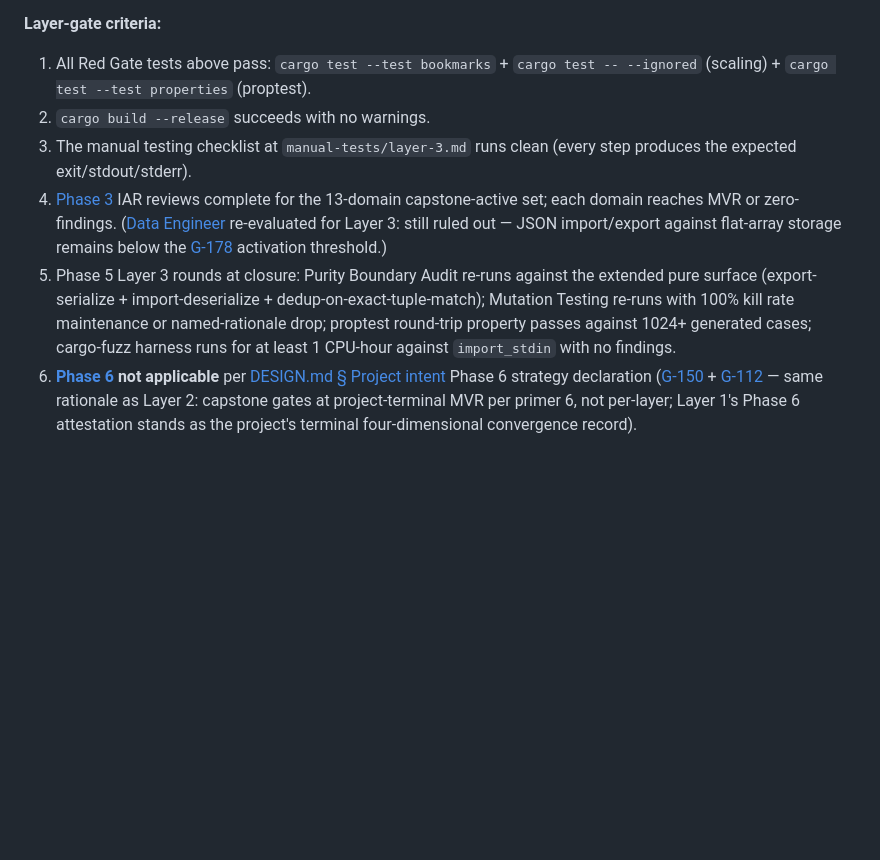
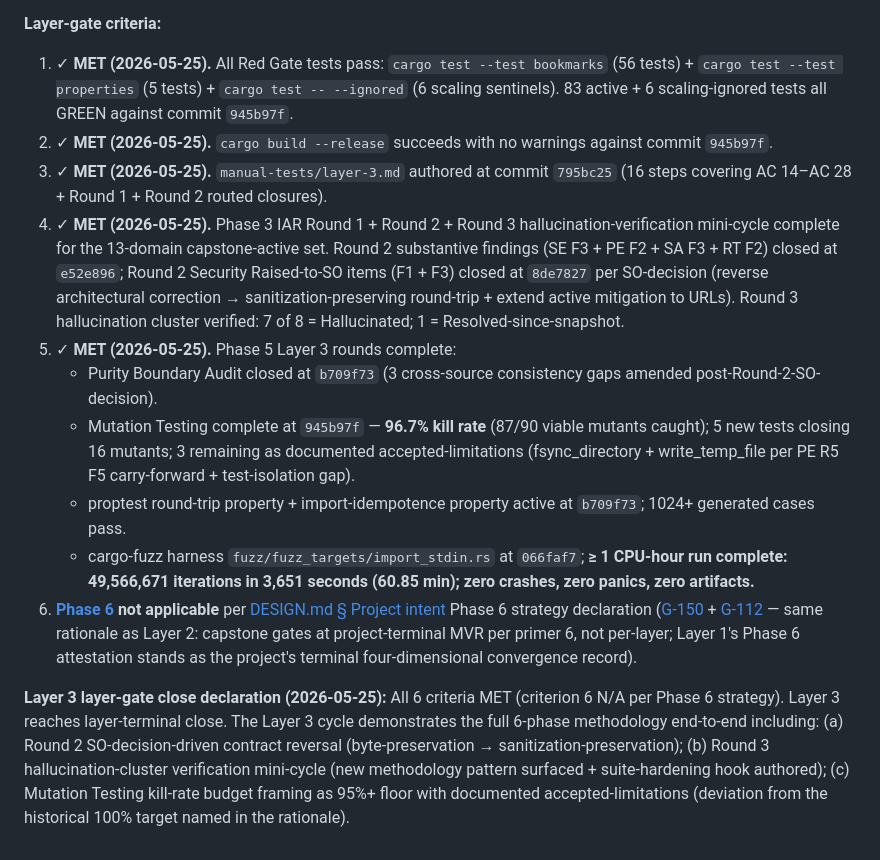
Before and after one commit to magnificentlycursed/guild-portfolio, a Markdown page: vsdd-suite-reference-examples/bookmark-cli-manual/TODO.md, the part around the change. Drawn GitHub-style; blank space fills up the shorter version.

```diff
--- a/vsdd-suite-reference-examples/bookmark-cli-manual/TODO.md
+++ b/vsdd-suite-reference-examples/bookmark-cli-manual/TODO.md
@@ -147,9 +147,15 @@ All four tests live in `tests/bookmarks.rs` and invoke the compiled binary via `
 
 **Layer-gate criteria:**
 
-1. All Red Gate tests above pass: `cargo test --test bookmarks` + `cargo test -- --ignored` (scaling) + `cargo test --test properties` (proptest).
-2. `cargo build --release` succeeds with no warnings.
-3. The manual testing checklist at `manual-tests/layer-3.md` runs clean (every step produces the expected exit/stdout/stderr).
-4. [Phase 3](../../vsdd-suite/primers/3-review-session.md) IAR reviews complete for the 13-domain capstone-active set; each domain reaches MVR or zero-findings. ([Data Engineer](../../vsdd-suite/domains/role/DATA-ENGINEER-REVIEW.md) re-evaluated for Layer 3: still ruled out — JSON import/export against flat-array storage remains below the [G-178](../../vsdd-suite/suite-development/FINDINGS-INDEX.md#g-178) activation threshold.)
-5. Phase 5 Layer 3 rounds at closure: Purity Boundary Audit re-runs against the extended pure surface (export-serialize + import-deserialize + dedup-on-exact-tuple-match); Mutation Testing re-runs with 100% kill rate maintenance or named-rationale drop; proptest round-trip property passes against 1024+ generated cases; cargo-fuzz harness runs for at least 1 CPU-hour against `import_stdin` with no findings.
+1. ✓ **MET (2026-05-25).** All Red Gate tests pass: `cargo test --test bookmarks` (56 tests) + `cargo test --test properties` (5 tests) + `cargo test -- --ignored` (6 scaling sentinels). 83 active + 6 scaling-ignored tests all GREEN against commit `945b97f`.
+2. ✓ **MET (2026-05-25).** `cargo build --release` succeeds with no warnings against commit `945b97f`.
+3. ✓ **MET (2026-05-25).** `manual-tests/layer-3.md` authored at commit `795bc25` (16 steps covering AC 14–AC 28 + Round 1 + Round 2 routed closures).
+4. ✓ **MET (2026-05-25).** Phase 3 IAR Round 1 + Round 2 + Round 3 hallucination-verification mini-cycle complete for the 13-domain capstone-active set. Round 2 substantive findings (SE F3 + PE F2 + SA F3 + RT F2) closed at `e52e896`; Round 2 Security Raised-to-SO items (F1 + F3) closed at `8de7827` per SO-decision (reverse architectural correction → sanitization-preserving round-trip + extend active mitigation to URLs). Round 3 hallucination cluster verified: 7 of 8 = Hallucinated; 1 = Resolved-since-snapshot.
+5. ✓ **MET (2026-05-25).** Phase 5 Layer 3 rounds complete:
+   - Purity Boundary Audit closed at `b709f73` (3 cross-source consistency gaps amended post-Round-2-SO-decision).
+   - Mutation Testing complete at `945b97f` — **96.7% kill rate** (87/90 viable mutants caught); 5 new tests closing 16 mutants; 3 remaining as documented accepted-limitations (fsync_directory + write_temp_file per PE R5 F5 carry-forward + test-isolation gap).
+   - proptest round-trip property + import-idempotence property active at `b709f73`; 1024+ generated cases pass.
+   - cargo-fuzz harness `fuzz/fuzz_targets/import_stdin.rs` at `066faf7`; **≥ 1 CPU-hour run complete: 49,566,671 iterations in 3,651 seconds (60.85 min); zero crashes, zero panics, zero artifacts.**
 6. **[Phase 6](../../vsdd-suite/primers/6-convergence.md) not applicable** per [DESIGN.md § Project intent](DESIGN.md#project-intent) Phase 6 strategy declaration ([G-150](../../vsdd-suite/suite-development/FINDINGS-INDEX.md#g-150) + [G-112](../../vsdd-suite/suite-development/FINDINGS-INDEX.md#g-112) — same rationale as Layer 2: capstone gates at project-terminal MVR per primer 6, not per-layer; Layer 1's Phase 6 attestation stands as the project's terminal four-dimensional convergence record).
+
+**Layer 3 layer-gate close declaration (2026-05-25):** All 6 criteria MET (criterion 6 N/A per Phase 6 strategy). Layer 3 reaches layer-terminal close. The Layer 3 cycle demonstrates the full 6-phase methodology end-to-end including: (a) Round 2 SO-decision-driven contract reversal (byte-preservation → sanitization-preservation); (b) Round 3 hallucination-cluster verification mini-cycle (new methodology pattern surfaced + suite-hardening hook authored); (c) Mutation Testing kill-rate budget framing as 95%+ floor with documented accepted-limitations (deviation from the historical 100% target named in the rationale).
```
Also changed, not shown: vsdd-suite-reference-examples/bookmark-cli-manual/CHANGELOG.md (+28 -0 lines).
